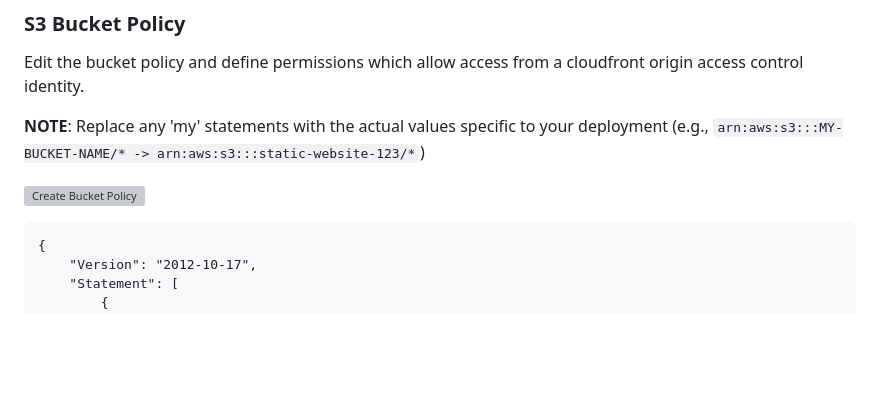
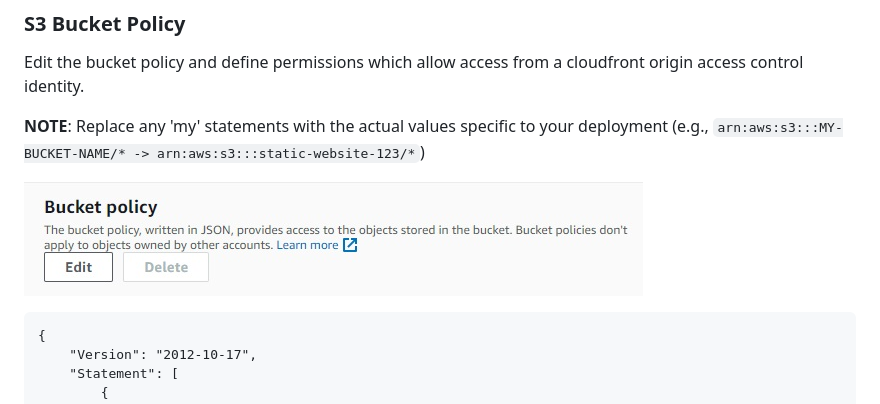
Before and after one commit to levicherrin/aws-web-hosting, a Markdown page: README.md, the part around one of its changes. GitHub-like rendering; blank space fills up the shorter version; grey boxes are pictures that could not be loaded.

Commit message:
corrected some phase1 image references

````diff
--- a/README.md
+++ b/README.md
@@ -75,7 +75,7 @@ Edit the bucket policy and define permissions which allow access from a cloudfro
 
 **NOTE**: Replace any 'my' statements with the actual values specific to your deployment (e.g., `arn:aws:s3:::MY-BUCKET-NAME/* -> arn:aws:s3:::static-website-123/*`)
 
-![Create Bucket Policy](docs/phase1/cloudfrontWebsite.jpg)
+![Create Bucket Policy](docs/phase1/bucketPolicy.jpg)
 
 ```
 {
````
Also changed, not shown: other parts of README.md (+1 -1 lines).
